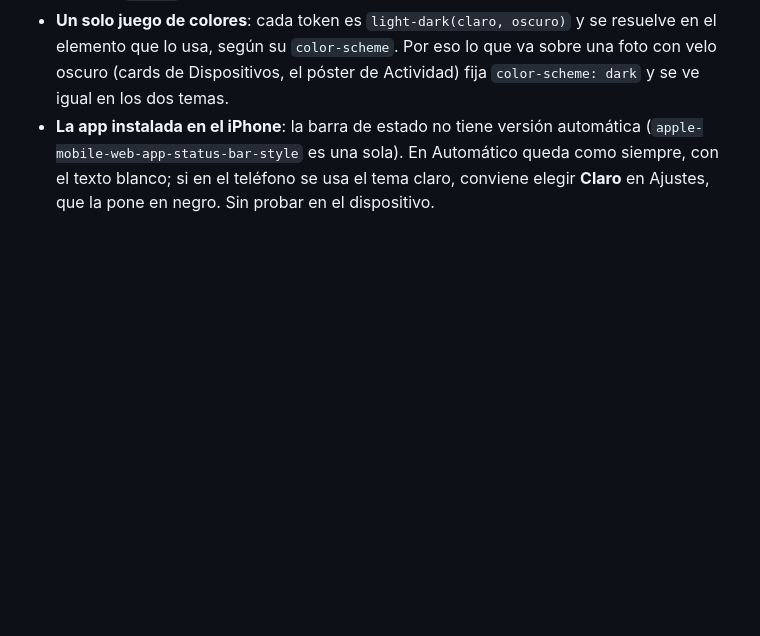
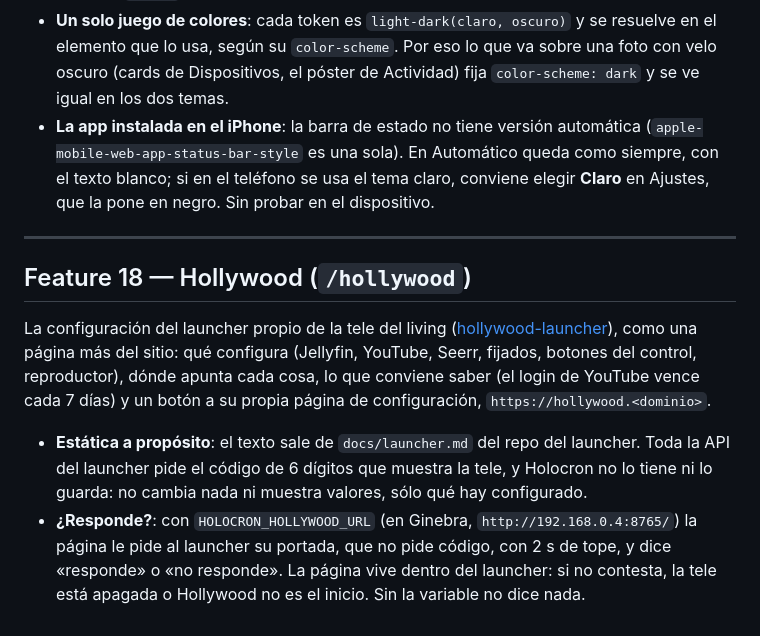
Before and after one commit to criscardozo/holocron, a Markdown page: docs/features.md, the part around the change. Rendered like a GitHub page; blank space fills up the shorter version.

```diff
--- a/docs/features.md
+++ b/docs/features.md
@@ -1179,3 +1179,24 @@ Holocron tiene tema claro además del oscuro. Por defecto sigue al sistema; en
   Automático queda como siempre, con el texto blanco; si en el teléfono se usa
   el tema claro, conviene elegir **Claro** en Ajustes, que la pone en negro.
   Sin probar en el dispositivo.
+
+---
+
+## Feature 18 — Hollywood (`/hollywood`)
+
+La configuración del launcher propio de la tele del living
+([hollywood-launcher](https://github.com/criscardozo/hollywood-launcher)), como
+una página más del sitio: qué configura (Jellyfin, YouTube, Seerr, fijados,
+botones del control, reproductor), dónde apunta cada cosa, lo que conviene saber
+(el login de YouTube vence cada 7 días) y un botón a su propia página de
+configuración, `https://hollywood.<dominio>`.
+
+- **Estática a propósito**: el texto sale de `docs/launcher.md` del repo del
+  launcher. Toda la API del launcher pide el código de 6 dígitos que muestra la
+  tele, y Holocron no lo tiene ni lo guarda: no cambia nada ni muestra valores,
+  sólo qué hay configurado.
+- **¿Responde?**: con `HOLOCRON_HOLLYWOOD_URL` (en Ginebra,
+  `http://192.168.0.4:8765/`) la página le pide al launcher su portada, que no
+  pide código, con 2 s de tope, y dice «responde» o «no responde». La página
+  vive dentro del launcher: si no contesta, la tele está apagada o Hollywood no
+  es el inicio. Sin la variable no dice nada.
```
Also changed, not shown: README.md (+1 -0 lines).
